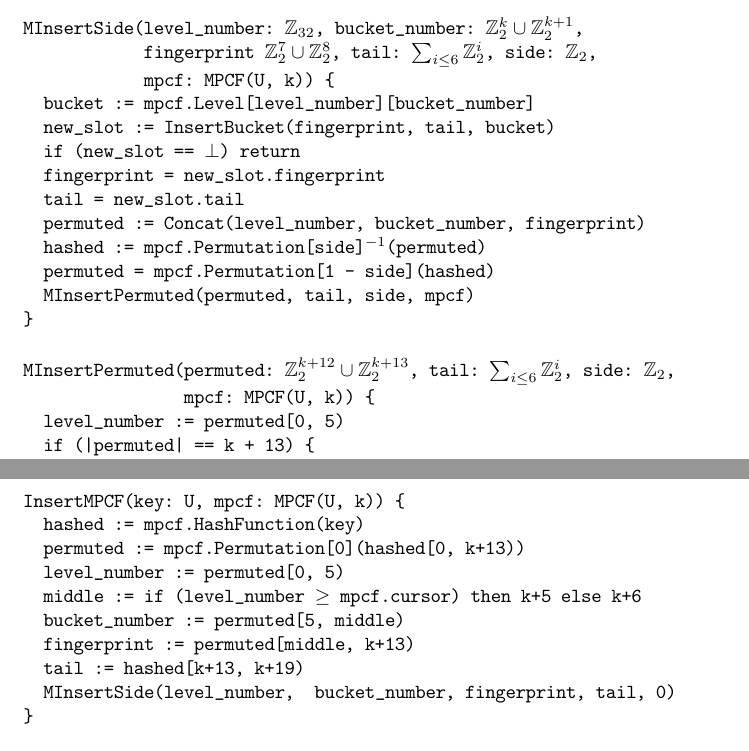
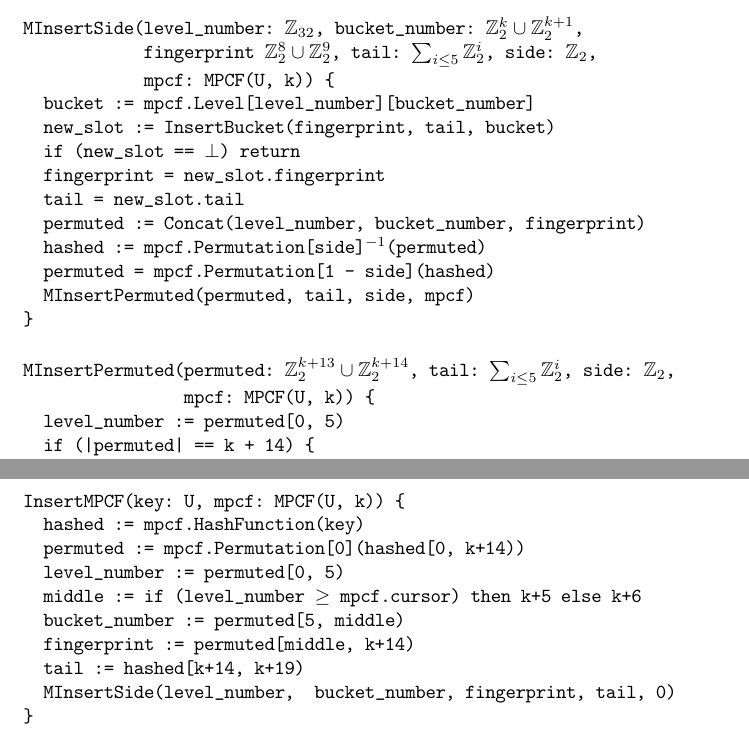
Before and after one commit to jbapple/libfilter, a LaTeX document (doc/plastic/plastic.tex): two parts of pages 13 and 14 of 14, joined at a grey line, cut so that both start at the same text. Compiled offline with pdfLaTeX.

Commit message:
mpcf fix appendix constants

```diff
--- a/doc/plastic/plastic.tex
+++ b/doc/plastic/plastic.tex
@@ -906,7 +906,7 @@ MLookup(input: U, mpcf: PCF(U, k)) {
 \begin{figure}
 \begin{lstlisting}[escapeinside={`}{`}]
 MInsertSide(level_number: `$\ints_{32}$`, bucket_number: `$\ints_2^k \cup \ints_2^{k+1}$`,
-            fingerprint `$\ints_2^7 \cup \ints_2^8$`, tail: `$\sum_{i \le 6}\ints_2^i$`, side: `$\ints_2$`,
+            fingerprint `$\ints_2^8 \cup \ints_2^9$`, tail: `$\sum_{i \le 5}\ints_2^i$`, side: `$\ints_2$`,
             mpcf: MPCF(U, k)) {
   bucket := mpcf.Level[level_number][bucket_number]
   new_slot := InsertBucket(fingerprint, tail, bucket)
@@ -919,10 +919,10 @@ MInsertSide(level_number: `$\ints_{32}$`, bucket_number: `$\ints_2^k \cup \ints_
   MInsertPermuted(permuted, tail, side, mpcf)
 }
 
-MInsertPermuted(permuted: `$\ints_2^{k+12} \cup \ints_2^{k+13}$`, tail: `$\sum_{i \le 6}\ints_2^i$`, side: `$\ints_2$`,
+MInsertPermuted(permuted: `$\ints_2^{k+13} \cup \ints_2^{k+14}$`, tail: `$\sum_{i \le 5}\ints_2^i$`, side: `$\ints_2$`,
                 mpcf: MPCF(U, k)) {
   level_number := permuted[0, 5)
-  if (|permuted| == k + 13) {
+  if (|permuted| == k + 14) {
     middle := if (level_number `$\ge$` mpcf.cursor) then k+5 else k+6
     MInsertSide(level_number, permuted[5, middle),
                 permuted[middle, k+13), tail, 1 - side)
@@ -952,12 +952,12 @@ MInsertPermuted(permuted: `$\ints_2^{k+12} \cup \ints_2^{k+13}$`, tail: `$\sum_{
 \begin{lstlisting}[escapeinside={`}{`}]
 InsertMPCF(key: U, mpcf: MPCF(U, k)) {
   hashed := mpcf.HashFunction(key)
-  permuted := mpcf.Permutation[0](hashed[0, k+13))
+  permuted := mpcf.Permutation[0](hashed[0, k+14))
   level_number := permuted[0, 5)
   middle := if (level_number `$\ge$` mpcf.cursor) then k+5 else k+6
   bucket_number := permuted[5, middle)
-  fingerprint := permuted[middle, k+13)
-  tail := hashed[k+13, k+19)
+  fingerprint := permuted[middle, k+14)
+  tail := hashed[k+14, k+19)
   MInsertSide(level_number,  bucket_number, fingerprint, tail, 0)
 }
 \end{lstlisting}
```
